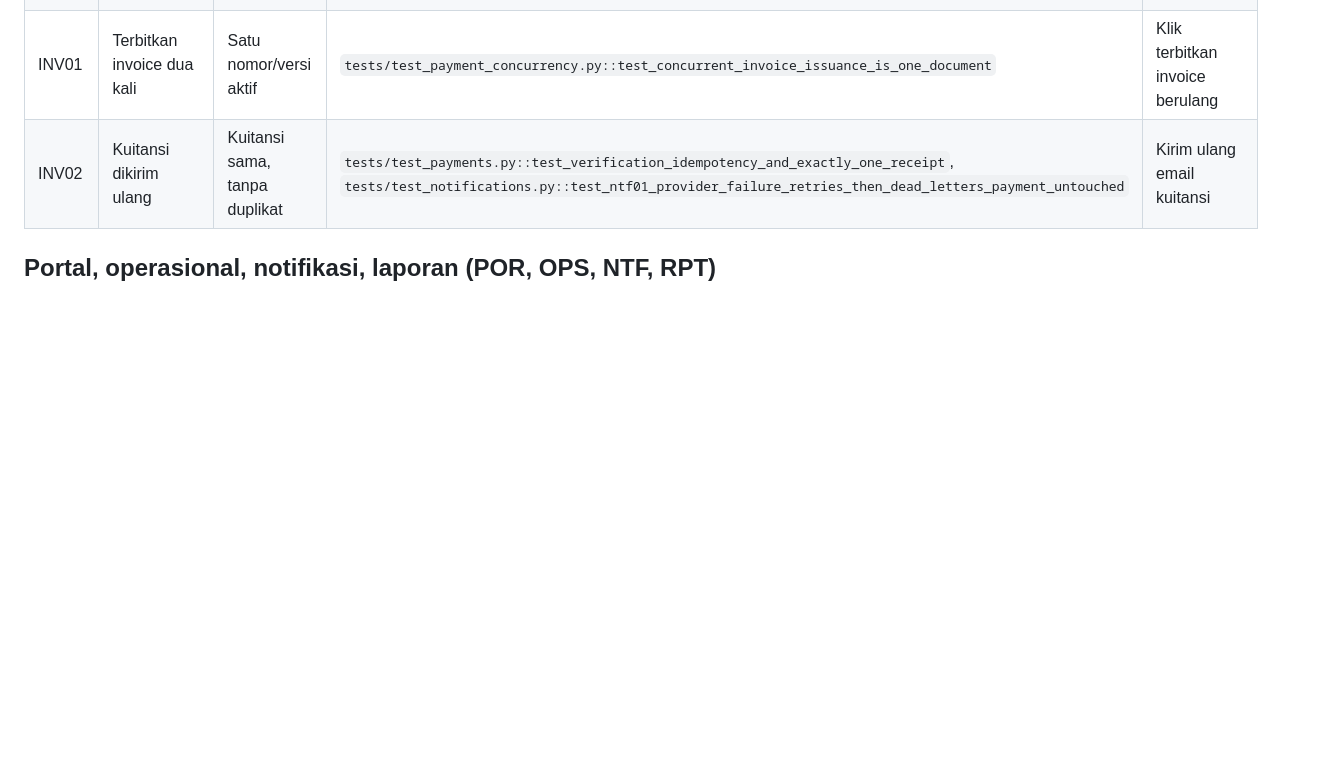
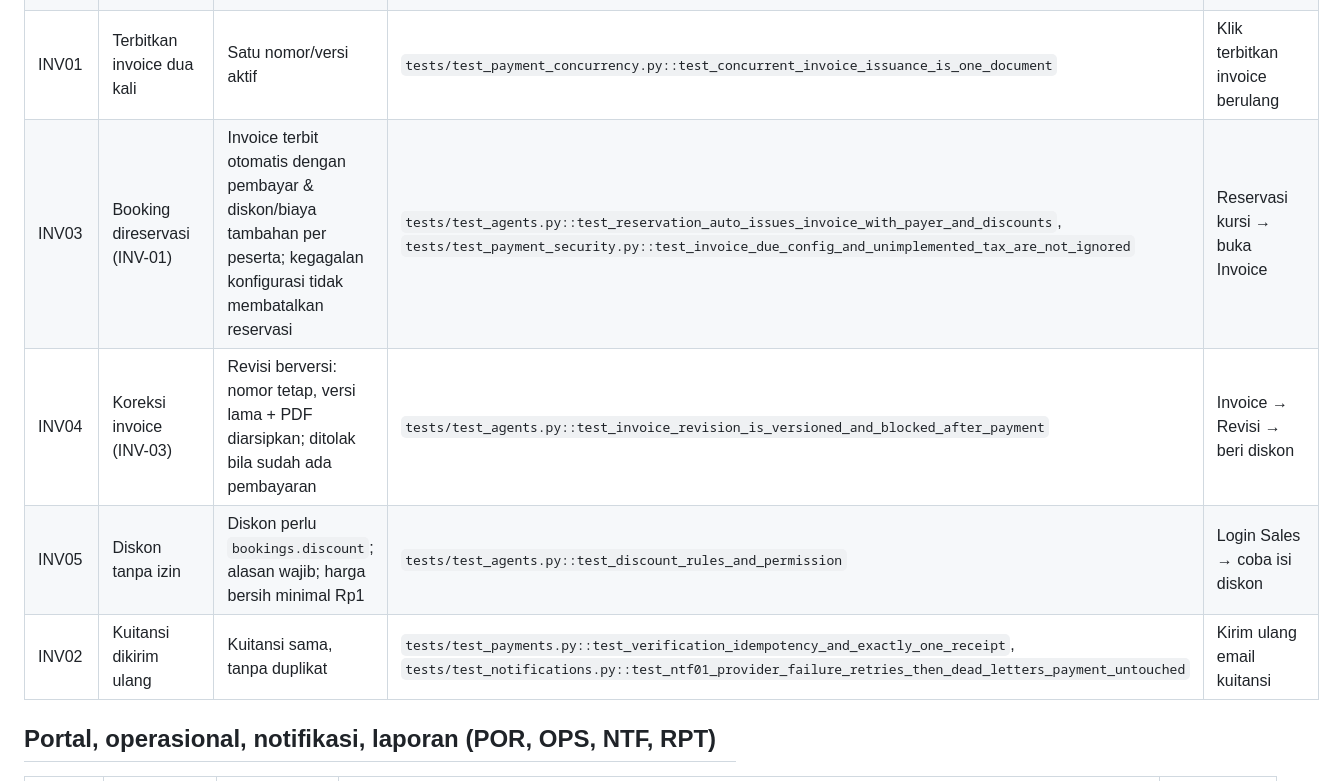
Before and after one commit to Bono2666/umrovia, a Markdown page: docs/uat/MVP_UAT_MATRIX.md, the part around one of its changes. Drawn GitHub-style; blank space fills up the shorter version.

```diff
--- a/docs/uat/MVP_UAT_MATRIX.md
+++ b/docs/uat/MVP_UAT_MATRIX.md
@@ -39,6 +39,9 @@ Status per 27 Oktober 2026: semua test di bawah lulus pada suite penuh
 | PAY09 | Batal setelah charge terpotong | Tidak ada refund otomatis; perlu persetujuan | `tests/test_billing.py::test_pay09_cancel_after_posted_charge_requires_approved_refund` | Ajukan refund di SaaS Wallet |
 | PAY10 | 5 charge paralel, dana untuk 2 | Tepat 2 terpotong, 3 tertunda; saldo tidak negatif | `tests/test_billing_concurrency.py::test_pay10_five_charges_funds_for_two` | — (konkurensi) |
 | INV01 | Terbitkan invoice dua kali | Satu nomor/versi aktif | `tests/test_payment_concurrency.py::test_concurrent_invoice_issuance_is_one_document` | Klik terbitkan invoice berulang |
+| INV03 | Booking direservasi (INV-01) | Invoice terbit otomatis dengan pembayar & diskon/biaya tambahan per peserta; kegagalan konfigurasi tidak membatalkan reservasi | `tests/test_agents.py::test_reservation_auto_issues_invoice_with_payer_and_discounts`, `tests/test_payment_security.py::test_invoice_due_config_and_unimplemented_tax_are_not_ignored` | Reservasi kursi → buka Invoice |
+| INV04 | Koreksi invoice (INV-03) | Revisi berversi: nomor tetap, versi lama + PDF diarsipkan; ditolak bila sudah ada pembayaran | `tests/test_agents.py::test_invoice_revision_is_versioned_and_blocked_after_payment` | Invoice → Revisi → beri diskon |
+| INV05 | Diskon tanpa izin | Diskon perlu `bookings.discount`; alasan wajib; harga bersih minimal Rp1 | `tests/test_agents.py::test_discount_rules_and_permission` | Login Sales → coba isi diskon |
 | INV02 | Kuitansi dikirim ulang | Kuitansi sama, tanpa duplikat | `tests/test_payments.py::test_verification_idempotency_and_exactly_one_receipt`, `tests/test_notifications.py::test_ntf01_provider_failure_retries_then_dead_letters_payment_untouched` | Kirim ulang email kuitansi |
 
 ## Portal, operasional, notifikasi, laporan (POR, OPS, NTF, RPT)
```
Also changed, not shown: other parts of docs/uat/MVP_UAT_MATRIX.md (+9 -0 lines), docs/adr/0016-agents-commissions-invoice-revision.md (added, +57 -0 lines), docs/development/P0_GAP_AUDIT.md (added, +52 -0 lines).
